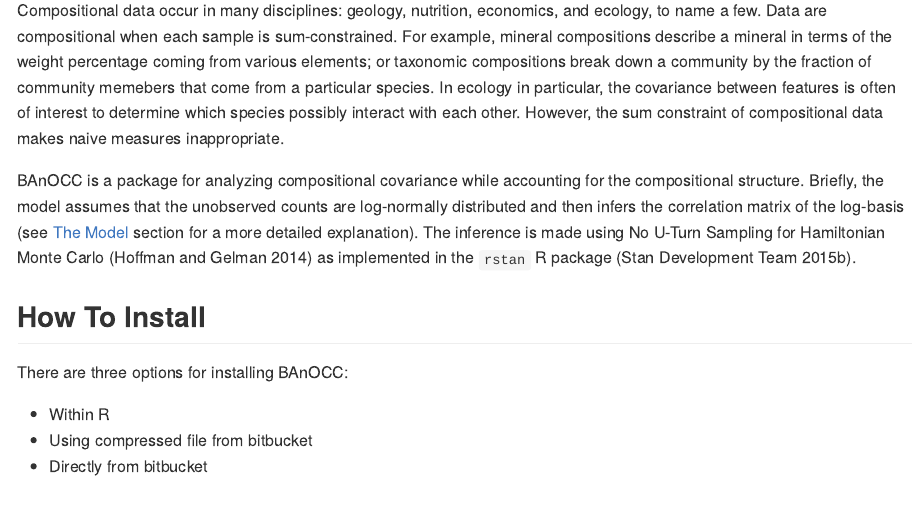
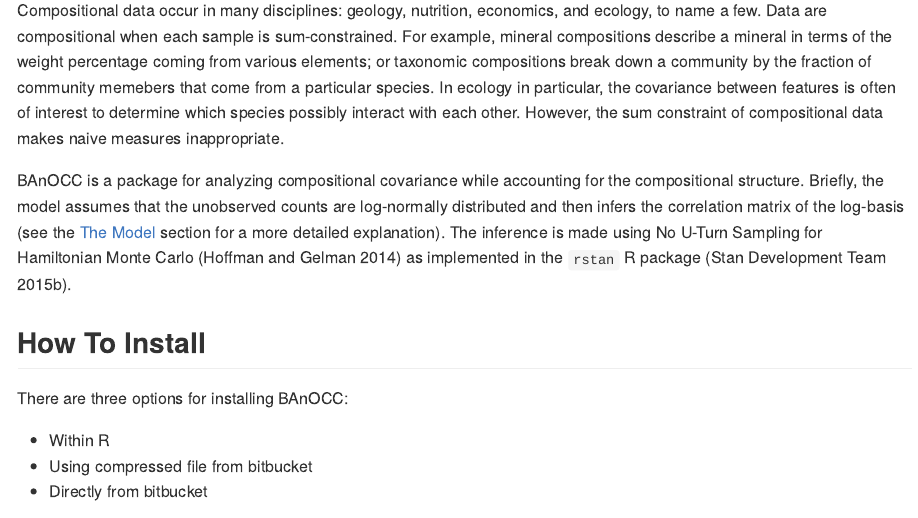
Before and after one commit to biobakery/banocc, an R Markdown document (vignettes/banocc-vignette.Rmd): the page in a window 1100 px wide, from 1000 px down. The pictures show the output file vignettes/banocc-vignette.html that the author committed with the source, opened offline.

Commit message:
Minor cosmetic change to vignette

```diff
--- a/vignettes/banocc-vignette.Rmd
+++ b/vignettes/banocc-vignette.Rmd
@@ -29,7 +29,7 @@
 BAnOCC is a package for analyzing compositional covariance while
 accounting for the compositional structure. Briefly, the model assumes
 that the unobserved counts are log-normally distributed and then
-infers the correlation matrix of the log-basis (see [The Model]
+infers the correlation matrix of the log-basis (see the [The Model]
 section for a more detailed explanation). The inference is made using
 No U-Turn Sampling for Hamiltonian Monte Carlo [@HoffmanAndGelman2014]
 as implemented in the `rstan` R package [@StanSoftware2015].
```
Also changed, not shown: vignettes/banocc-vignette.html, vignettes/banocc-vignette.md.
